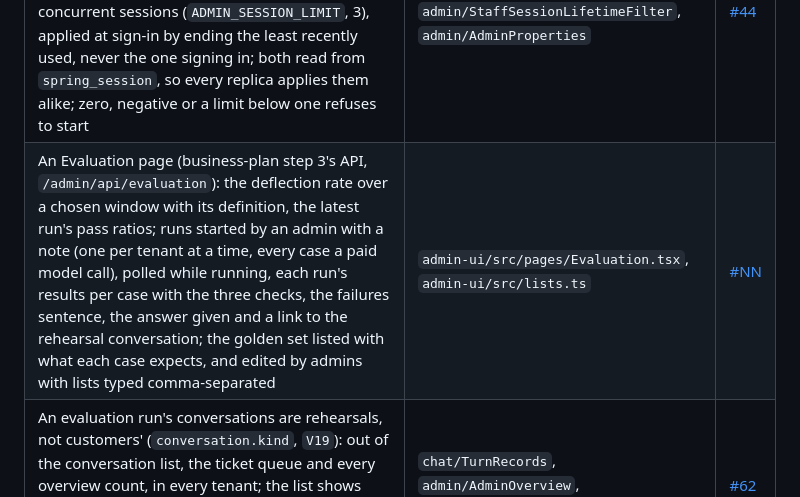
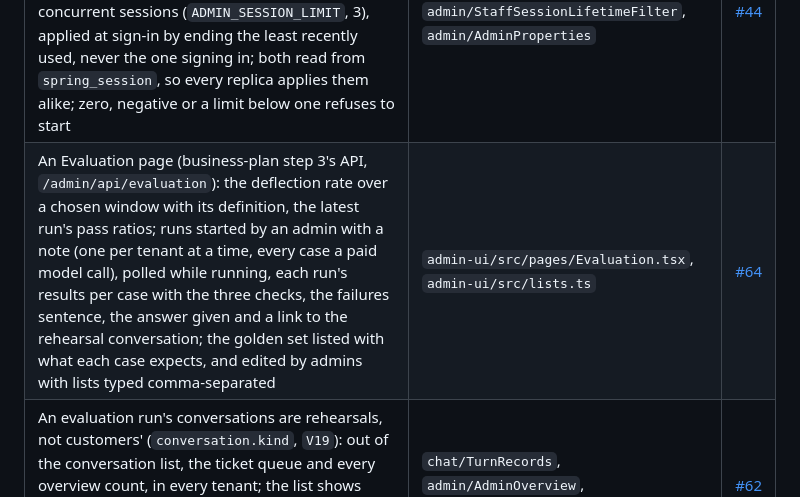
Before and after one commit to lai3d/ai-customer-service-java, a Markdown page: docs/operations-admin.md, the part around the change. GitHub-like rendering.

Commit message:
Name the pull request in the record

```diff
--- a/docs/operations-admin.md
+++ b/docs/operations-admin.md
@@ -255,7 +255,7 @@ keep their documents in `vector_store`; retention removes them after the newest
 | The knowledge version on every retrieval row: `turn_retrieval.corpus_version`, carried from the passage metadata through the `retrieval` event, shown on the conversation page; null on rows written before `V12` | `chat/TurnEvent`, `chat/TurnRecorder`, `chat/TurnRecords`, `V12` | [#43](https://github.com/lai3d/ai-customer-service-java/pull/43) |
 | Account management for admins: disable and enable, change the role, reset the password, each on `POST /admin/api/staff/{username}/...` and on the Staff page; every change ends the account's sessions in Postgres, so no replica keeps honouring them, except the caller's own when resetting their own password; changes recorded in `admin_audit` (`account_disabled`, `account_enabled`, `role_changed`, `password_reset`, `V11`) | `admin/StaffAccounts`, `admin/AdminStaffController` | [#42](https://github.com/lai3d/ai-customer-service-java/pull/42) |
 | Two bounds on a staff session besides the idle timeout: an absolute lifetime from sign-in (`ADMIN_SESSION_MAX_LIFETIME`, 12h), applied by a filter in the admin chain that invalidates the row and answers `401`; and a per-account limit on concurrent sessions (`ADMIN_SESSION_LIMIT`, 3), applied at sign-in by ending the least recently used, never the one signing in; both read from `spring_session`, so every replica applies them alike; zero, negative or a limit below one refuses to start | `admin/StaffSessionPolicy`, `admin/StaffSessionLifetimeFilter`, `admin/AdminProperties` | [#44](https://github.com/lai3d/ai-customer-service-java/pull/44) |
-| An Evaluation page (business-plan step 3's API, `/admin/api/evaluation`): the deflection rate over a chosen window with its definition, the latest run's pass ratios; runs started by an admin with a note (one per tenant at a time, every case a paid model call), polled while running, each run's results per case with the three checks, the failures sentence, the answer given and a link to the rehearsal conversation; the golden set listed with what each case expects, and edited by admins with lists typed comma-separated | `admin-ui/src/pages/Evaluation.tsx`, `admin-ui/src/lists.ts` | [#NN](https://github.com/lai3d/ai-customer-service-java/pull/NN) |
+| An Evaluation page (business-plan step 3's API, `/admin/api/evaluation`): the deflection rate over a chosen window with its definition, the latest run's pass ratios; runs started by an admin with a note (one per tenant at a time, every case a paid model call), polled while running, each run's results per case with the three checks, the failures sentence, the answer given and a link to the rehearsal conversation; the golden set listed with what each case expects, and edited by admins with lists typed comma-separated | `admin-ui/src/pages/Evaluation.tsx`, `admin-ui/src/lists.ts` | [#64](https://github.com/lai3d/ai-customer-service-java/pull/64) |
 | An evaluation run's conversations are rehearsals, not customers' (`conversation.kind`, `V19`): out of the conversation list, the ticket queue and every overview count, in every tenant; the list shows them on request (`?kind=evaluation`, a Kind filter on the page), and a conversation or ticket opened by id is still there for the run's record | `chat/TurnRecords`, `admin/AdminOverview`, `ticket/JdbcTicketWorkflow` | [#62](https://github.com/lai3d/ai-customer-service-java/pull/62) |
 | Imports on the Knowledge page (ADR 002 step 4's API): a URL or a PDF into draft entries, the import rows polled every two seconds while one runs and the entries reloaded when it finishes; the entries table filtered by text and by source (typed or bundled, or one import's own) and paged on the page, since one document is hundreds of chunks | `admin-ui/src/pages/Knowledge.tsx`, `admin-ui/src/knowledgeFilter.ts` | [#60](https://github.com/lai3d/ai-customer-service-java/pull/60) |
 | Staff belong to a tenant (ADR 002 step 5): `staff_account.tenant_id`, null for platform staff, who are admins by the schema (`V17`); the tenant rides on the session principal; every admin list and detail is scoped to the caller's tenant, platform staff see every tenant and narrow with `?tenant=`; a row outside the caller's tenant is missing, a tenant named in `?tenant=` that is not the caller's is refused and recorded; tenants and keys are platform's; the last-enabled-admin rule counts per tenant and per platform; `/admin/api/me` and the login reply carry `{username, role, tenant}`; the pages show a tenant column and a picker to platform staff, the conversation views the customer's own id beside ours | `admin/StaffScope`, `admin/StaffPrincipal`, `admin/StaffAccounts`, every `admin/*Controller`, `admin-ui/src/components/TenantPicker.tsx` | [#56](https://github.com/lai3d/ai-customer-service-java/pull/56) |
```
